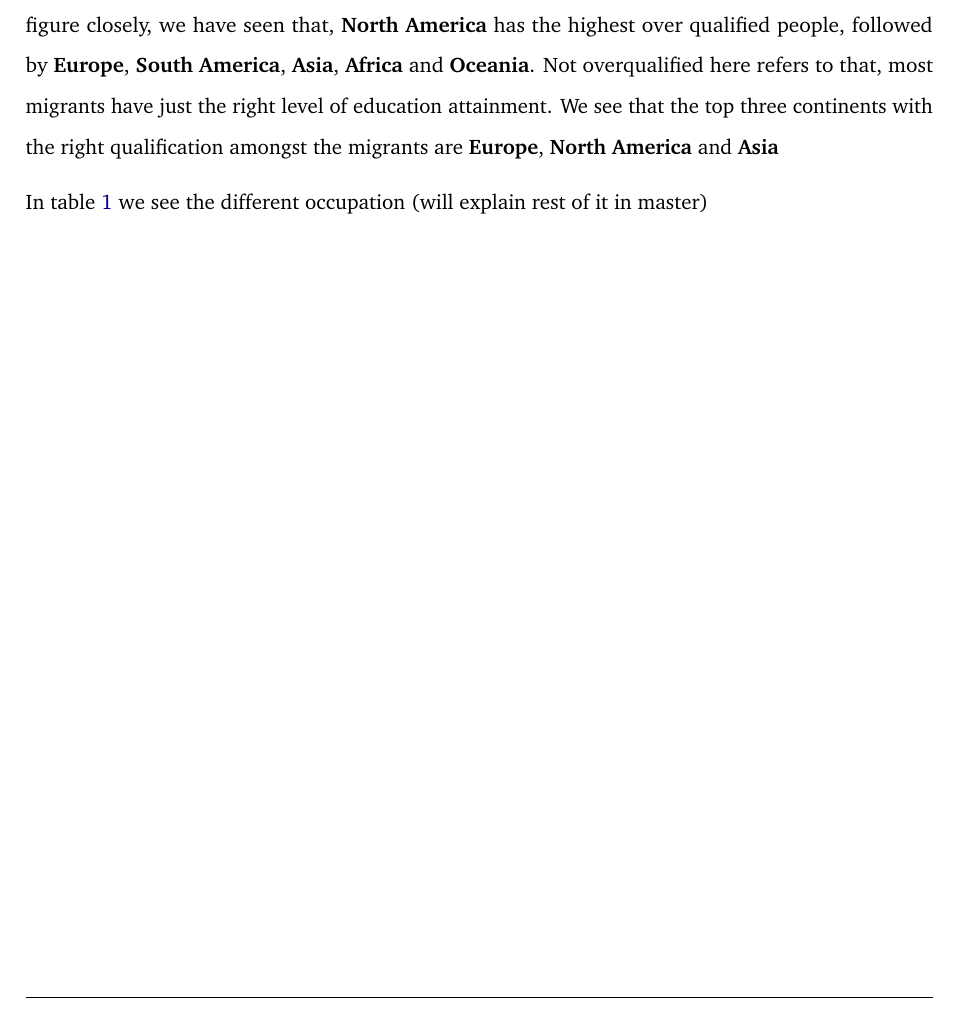
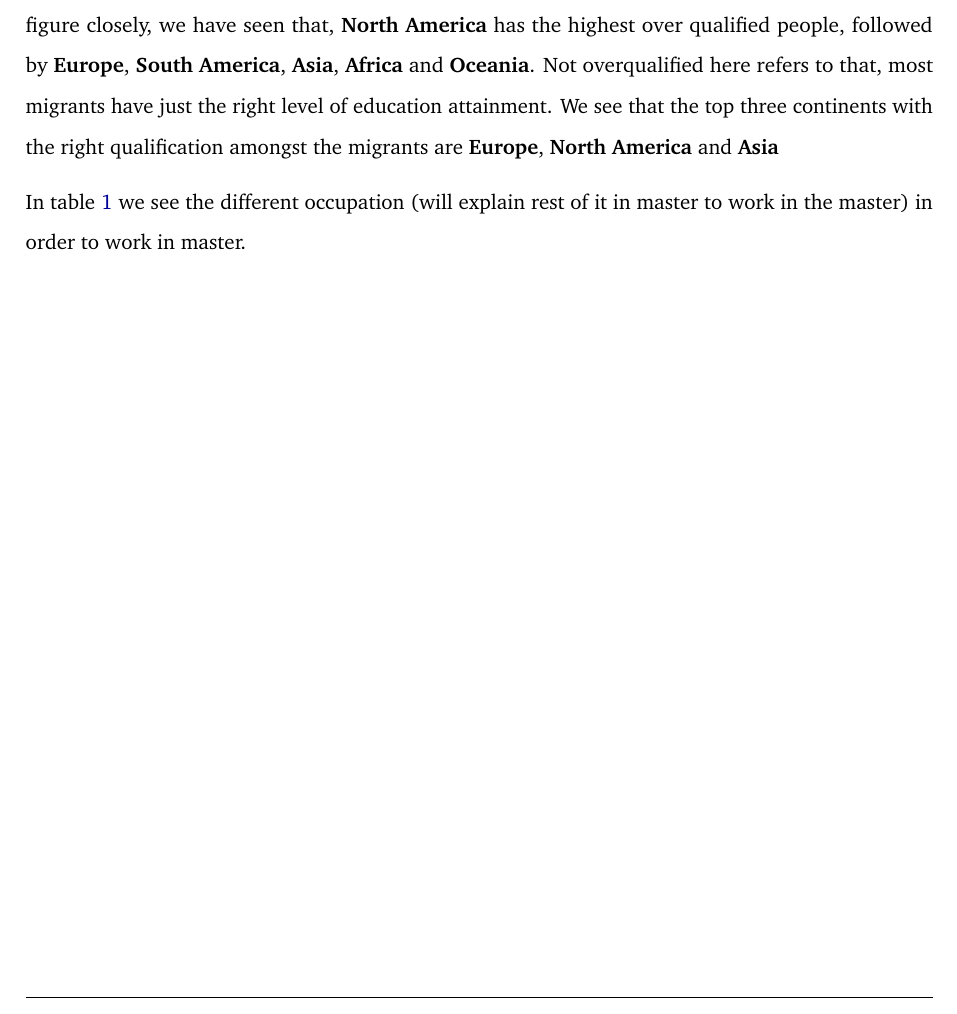
Before and after one commit to priya51096/ETC5513-Assignment-4-, a LaTeX problem sheet (ETC5513assignment4.tex): part of page 4 of 4, cut so that both start at the same text. Compiled offline with pdfLaTeX.

Commit message:
Checked for knitting after merging

```diff
--- a/ETC5513assignment4.tex
+++ b/ETC5513assignment4.tex
@@ -372,7 +372,7 @@ Technicians and Associate Professional Occupations & 554736 & 5544054 & 34331795
 \end{tabular}}
 \end{table}
 
-In table \ref{tab:occupa} we see the different occupation (will explain rest of it in master)
+In table \ref{tab:occupa} we see the different occupation (will explain rest of it in master to work in the master) in order to work in master.
 
 \printbibliography
 
```
Also changed, not shown: ETC5513assignment4.pdf, ETC5513assignment4_files/figure-latex/qual-1.pdf, ETC5513assignment4_files/figure-latex/skill-1.pdf, 1 other file.
